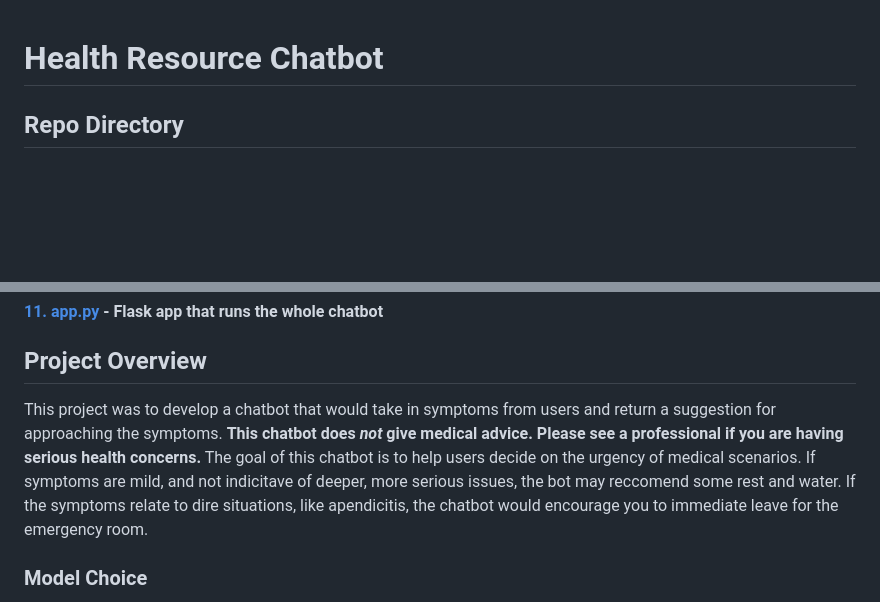
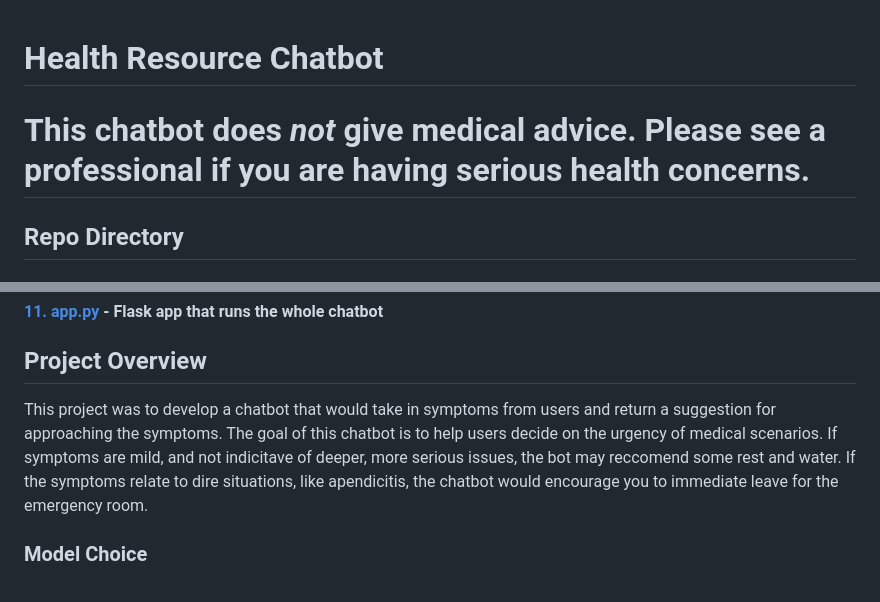
Before and after one commit to leowheeler1/project4main, a Markdown page: README.md, 2 parts joined by grey strips. Drawn GitHub-style; blank space fills up the shorter version.

```diff
--- a/README.md
+++ b/README.md
@@ -1,4 +1,6 @@
 # Health Resource Chatbot
+
+#  **This chatbot does *not* give medical advice. Please see a professional if you are having serious health concerns.**
 
 ## Repo Directory
 #### [1. Datasets](datasets) - `.csv` files that were used to populate relational database and train ML models
@@ -14,7 +16,7 @@
 #### [11. app.py](app.py) - Flask app that runs the whole chatbot
 
 ## Project Overview
-This project was to develop a chatbot that would take in symptoms from users and return a suggestion for approaching the symptoms. **This chatbot does *not* give medical advice. Please see a professional if you are having serious health concerns.** The goal of this chatbot is to help users decide on the urgency of medical scenarios. If symptoms are mild, and not indicitave of deeper, more serious issues, the bot may reccomend some rest and water. If the symptoms relate to dire situations, like apendicitis, the chatbot would encourage you to immediate leave for the emergency room.
+This project was to develop a chatbot that would take in symptoms from users and return a suggestion for approaching the symptoms. The goal of this chatbot is to help users decide on the urgency of medical scenarios. If symptoms are mild, and not indicitave of deeper, more serious issues, the bot may reccomend some rest and water. If the symptoms relate to dire situations, like apendicitis, the chatbot would encourage you to immediate leave for the emergency room.
 
 ### Model Choice
 Several different models were tested for this project. `XGBoost`, `Random Forest`, and `Deep Neural Network` all made the list, but the `Random Forest` outperformed all other models in consistency and accuracy. The other tested models can be found in [mlmodels](mlmodels). The model typically performs around `87-88%` accuracy.
```
